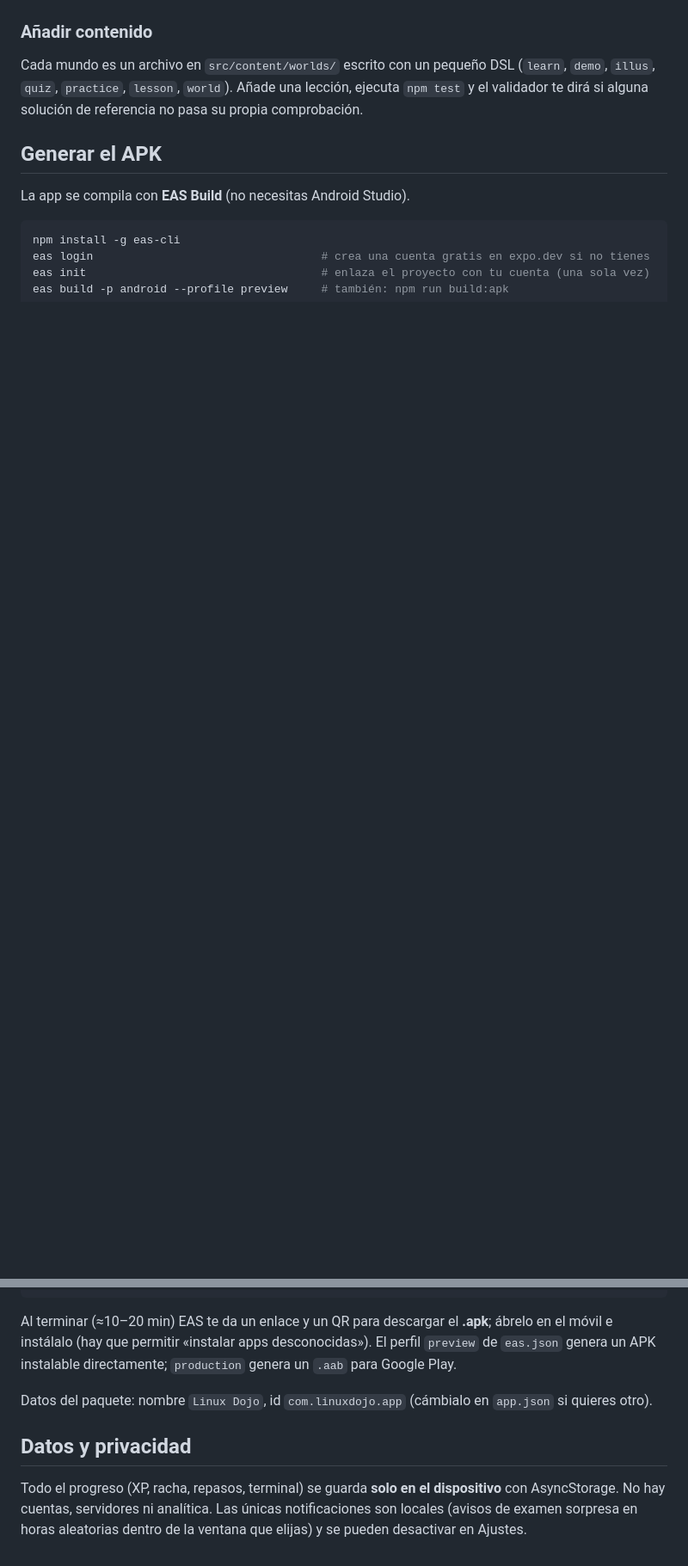
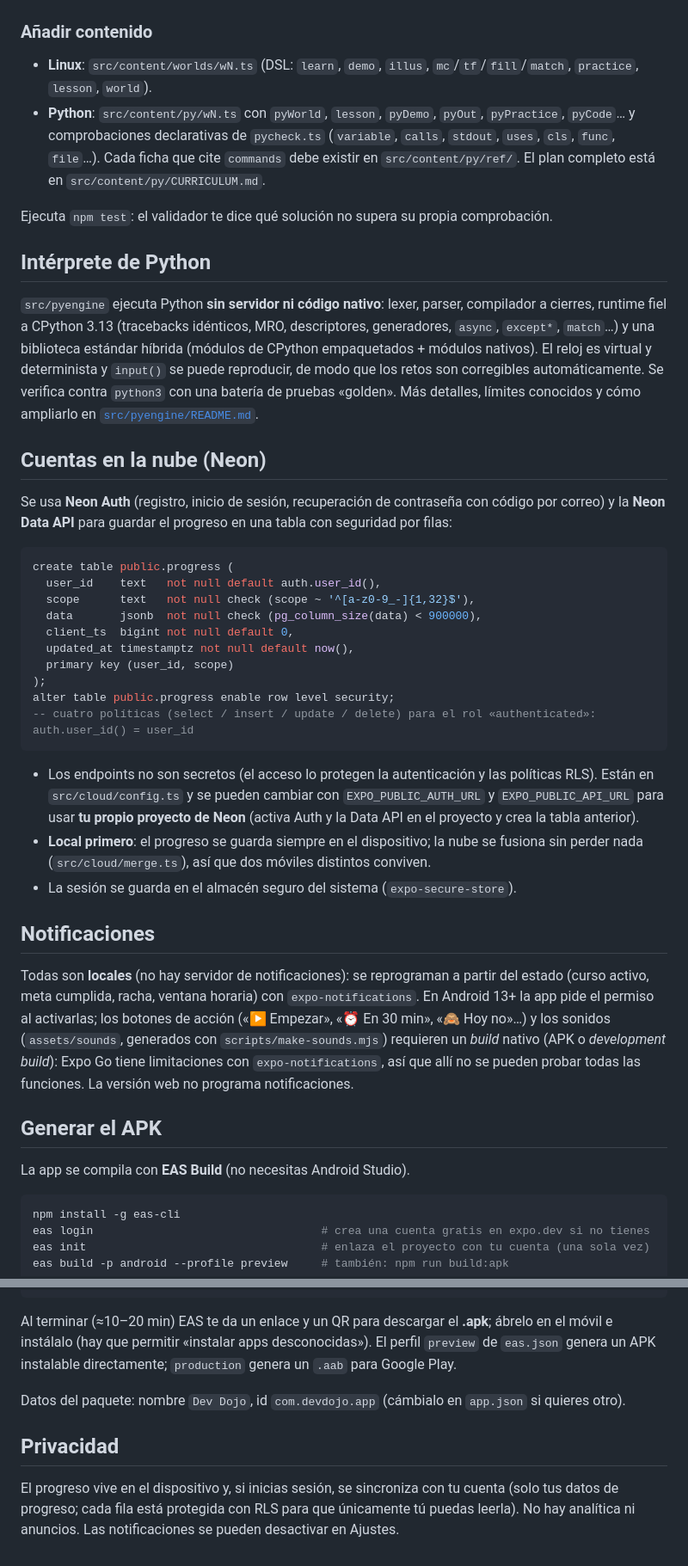
Before and after one commit to sebastian-barrera-herrera/app-practica-front, a Markdown page: README.md, 2 parts joined by grey strips. Shown at 86% size. GitHub-like rendering; blank space fills up the shorter version.

````diff
--- a/README.md
+++ b/README.md
@@ -57,7 +57,39 @@ La suite de tests **ejecuta las soluciones de referencia de cada reto a través
 
 ### Añadir contenido
 
-Cada mundo es un archivo en `src/content/worlds/` escrito con un pequeño DSL (`learn`, `demo`, `illus`, `quiz`, `practice`, `lesson`, `world`). Añade una lección, ejecuta `npm test` y el validador te dirá si alguna solución de referencia no pasa su propia comprobación.
+- **Linux**: `src/content/worlds/wN.ts` (DSL: `learn`, `demo`, `illus`, `mc`/`tf`/`fill`/`match`, `practice`, `lesson`, `world`).
+- **Python**: `src/content/py/wN.ts` con `pyWorld`, `lesson`, `pyDemo`, `pyOut`, `pyPractice`, `pyCode`… y comprobaciones declarativas de `pycheck.ts` (`variable`, `calls`, `stdout`, `uses`, `cls`, `func`, `file`…). Cada ficha que cite `commands` debe existir en `src/content/py/ref/`. El plan completo está en `src/content/py/CURRICULUM.md`.
+
+Ejecuta `npm test`: el validador te dice qué solución no supera su propia comprobación.
+
+## Intérprete de Python
+
+`src/pyengine` ejecuta Python **sin servidor ni código nativo**: lexer, parser, compilador a cierres, runtime fiel a CPython 3.13 (tracebacks idénticos, MRO, descriptores, generadores, `async`, `except*`, `match`…) y una biblioteca estándar híbrida (módulos de CPython empaquetados + módulos nativos). El reloj es virtual y determinista y `input()` se puede reproducir, de modo que los retos son corregibles automáticamente. Se verifica contra `python3` con una batería de pruebas «golden». Más detalles, límites conocidos y cómo ampliarlo en [`src/pyengine/README.md`](src/pyengine/README.md).
+
+## Cuentas en la nube (Neon)
+
+Se usa **Neon Auth** (registro, inicio de sesión, recuperación de contraseña con código por correo) y la **Neon Data API** para guardar el progreso en una tabla con seguridad por filas:
+
+```sql
+create table public.progress (
+  user_id    text   not null default auth.user_id(),
+  scope      text   not null check (scope ~ '^[a-z0-9_-]{1,32}$'),
+  data       jsonb  not null check (pg_column_size(data) < 900000),
+  client_ts  bigint not null default 0,
+  updated_at timestamptz not null default now(),
+  primary key (user_id, scope)
+);
+alter table public.progress enable row level security;
+-- cuatro políticas (select / insert / update / delete) para el rol «authenticated»: auth.user_id() = user_id
+```
+
+- Los endpoints no son secretos (el acceso lo protegen la autenticación y las políticas RLS). Están en `src/cloud/config.ts` y se pueden cambiar con `EXPO_PUBLIC_AUTH_URL` y `EXPO_PUBLIC_API_URL` para usar **tu propio proyecto de Neon** (activa Auth y la Data API en el proyecto y crea la tabla anterior).
+- **Local primero**: el progreso se guarda siempre en el dispositivo; la nube se fusiona sin perder nada (`src/cloud/merge.ts`), así que dos móviles distintos conviven.
+- La sesión se guarda en el almacén seguro del sistema (`expo-secure-store`).
+
+## Notificaciones
+
+Todas son **locales** (no hay servidor de notificaciones): se reprograman a partir del estado (curso activo, meta cumplida, racha, ventana horaria) con `expo-notifications`. En Android 13+ la app pide el permiso al activarlas; los botones de acción («▶️ Empezar», «⏰ En 30 min», «🙈 Hoy no»…) y los sonidos (`assets/sounds`, generados con `scripts/make-sounds.mjs`) requieren un *build* nativo (APK o *development build*): Expo Go tiene limitaciones con `expo-notifications`, así que allí no se pueden probar todas las funciones. La versión web no programa notificaciones.
 
 ## Generar el APK
 
@@ -72,8 +104,8 @@ eas build -p android --profile preview     # también: npm run build:apk
 
 Al terminar (≈10–20 min) EAS te da un enlace y un QR para descargar el **.apk**; ábrelo en el móvil e instálalo (hay que permitir «instalar apps desconocidas»). El perfil `preview` de `eas.json` genera un APK instalable directamente; `production` genera un `.aab` para Google Play.
 
-Datos del paquete: nombre `Linux Dojo`, id `com.linuxdojo.app` (cámbialo en `app.json` si quieres otro).
+Datos del paquete: nombre `Dev Dojo`, id `com.devdojo.app` (cámbialo en `app.json` si quieres otro).
 
-## Datos y privacidad
+## Privacidad
 
-Todo el progreso (XP, racha, repasos, terminal) se guarda **solo en el dispositivo** con AsyncStorage. No hay cuentas, servidores ni analítica. Las únicas notificaciones son locales (avisos de examen sorpresa en horas aleatorias dentro de la ventana que elijas) y se pueden desactivar en Ajustes.
+El progreso vive en el dispositivo y, si inicias sesión, se sincroniza con tu cuenta (solo tus datos de progreso; cada fila está protegida con RLS para que únicamente tú puedas leerla). No hay analítica ni anuncios. Las notificaciones se pueden desactivar en Ajustes.
````
Also changed, not shown: other parts of README.md (+31 -31 lines), src/pyengine/README.md (added, +73 -0 lines).
